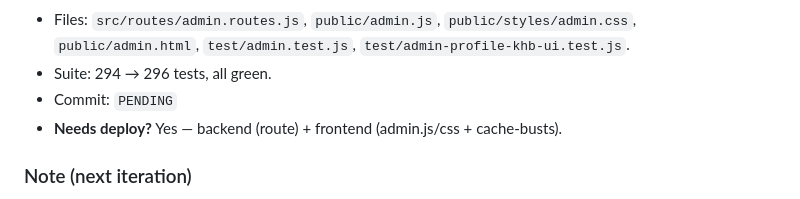
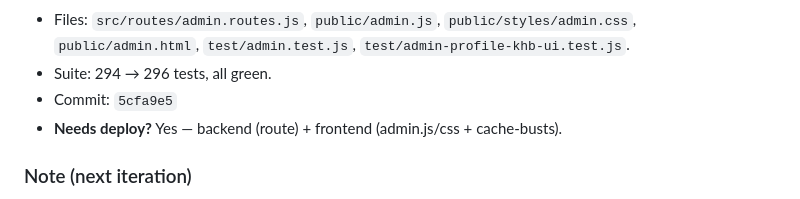
Before and after one commit to rek-source/NDF_Beats, a Markdown page: docs/polish-log.md, the part around the change. Rendered like a GitHub page.

Commit message:
docs(polish-log): record commit hash for khb-band entry
Co-Authored-By: Claude Opus 4.8 (1M context) <noreply@anthropic.com>

```diff
--- a/docs/polish-log.md
+++ b/docs/polish-log.md
@@ -27,7 +27,7 @@ Bumped `admin.js?v=a8 → a9`, `admin.css?v=a5 → a6`.
   `public/styles/admin.css`, `public/admin.html`, `test/admin.test.js`,
   `test/admin-profile-khb-ui.test.js`.
 - Suite: 294 → 296 tests, all green.
-- Commit: `PENDING`
+- Commit: `5cfa9e5`
 - **Needs deploy?** Yes — backend (route) + frontend (admin.js/css + cache-busts).
 
 ### Note (next iteration)
```
